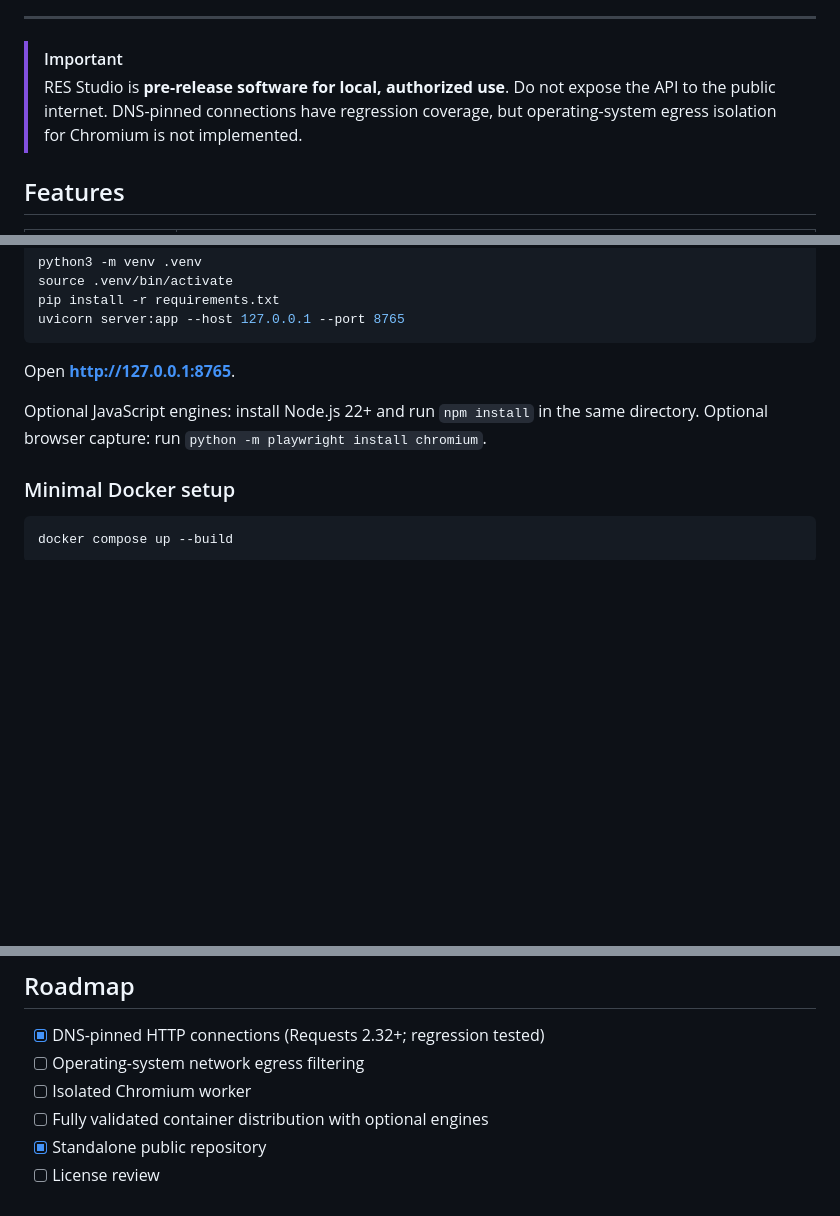
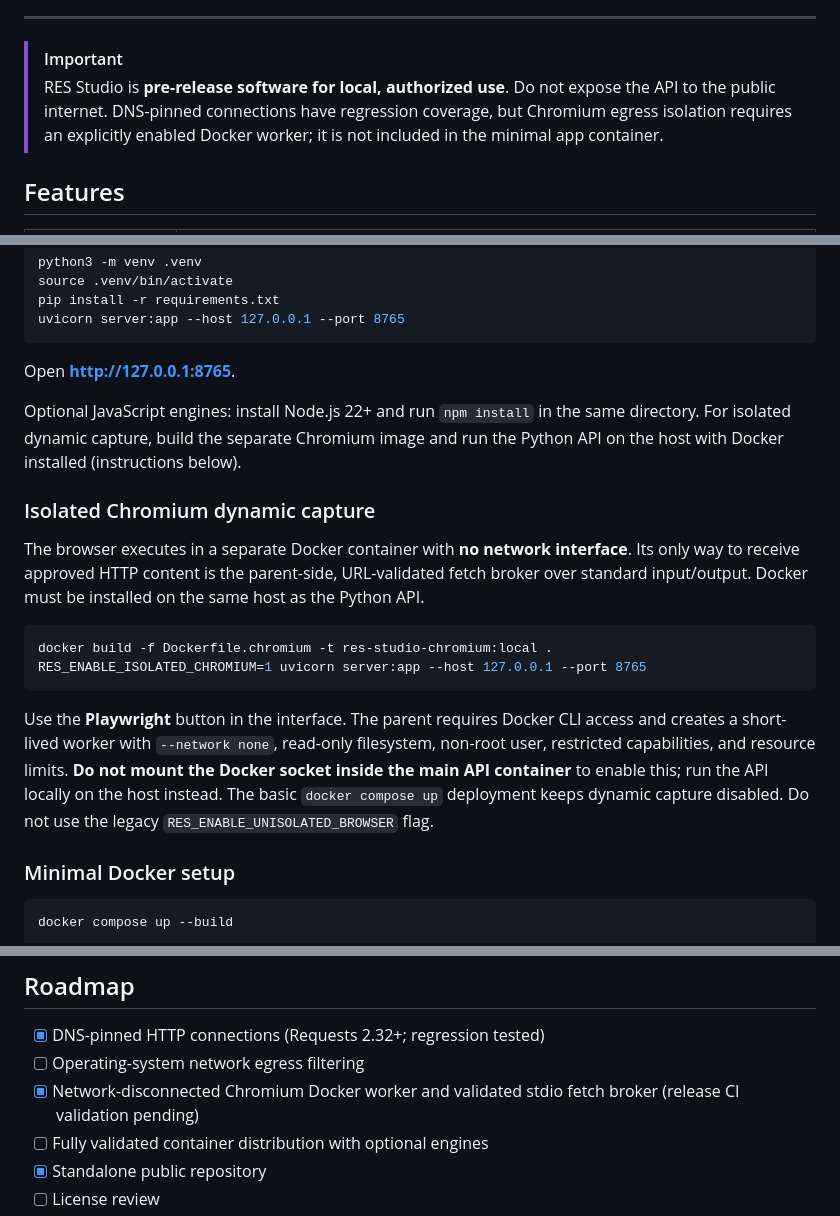
Before and after one commit to res-studio/res-studio, a Markdown page: README.md, 3 parts joined by grey strips. Drawn GitHub-style; blank space fills up the shorter version.

Commit message:
docs: add isolated Chromium Docker build and host-side activation instructions

````diff
--- a/README.md
+++ b/README.md
@@ -19,7 +19,7 @@ A local-first, open-source toolkit for authorized website asset inspection and J
 ---
 
 > [!IMPORTANT]
-> RES Studio is **pre-release software for local, authorized use**. Do not expose the API to the public internet. DNS-pinned connections have regression coverage, but operating-system egress isolation for Chromium is not implemented.
+> RES Studio is **pre-release software for local, authorized use**. Do not expose the API to the public internet. DNS-pinned connections have regression coverage, but Chromium egress isolation requires an explicitly enabled Docker worker; it is not included in the minimal app container.
 
 ## Features
 
@@ -47,7 +47,18 @@ uvicorn server:app --host 127.0.0.1 --port 8765
 
 Open **http://127.0.0.1:8765**.
 
-Optional JavaScript engines: install Node.js 22+ and run `npm install` in the same directory. Optional browser capture: run `python -m playwright install chromium`.
+Optional JavaScript engines: install Node.js 22+ and run `npm install` in the same directory. For isolated dynamic capture, build the separate Chromium image and run the Python API on the host with Docker installed (instructions below).
+
+### Isolated Chromium dynamic capture
+
+The browser executes in a separate Docker container with **no network interface**. Its only way to receive approved HTTP content is the parent-side, URL-validated fetch broker over standard input/output. Docker must be installed on the same host as the Python API.
+
+```bash
+docker build -f Dockerfile.chromium -t res-studio-chromium:local .
+RES_ENABLE_ISOLATED_CHROMIUM=1 uvicorn server:app --host 127.0.0.1 --port 8765
+```
+
+Use the **Playwright** button in the interface. The parent requires Docker CLI access and creates a short-lived worker with `--network none`, read-only filesystem, non-root user, restricted capabilities, and resource limits. **Do not mount the Docker socket inside the main API container** to enable this; run the API locally on the host instead. The basic `docker compose up` deployment keeps dynamic capture disabled. Do not use the legacy `RES_ENABLE_UNISOLATED_BROWSER` flag.
 
 ### Minimal Docker setup
 
@@ -67,7 +78,7 @@ See [Release checklist](RELEASE_CHECKLIST.md) for the outstanding security, lice
 
 - [x] DNS-pinned HTTP connections (Requests 2.32+; regression tested)
 - [ ] Operating-system network egress filtering
-- [ ] Isolated Chromium worker
+- [x] Network-disconnected Chromium Docker worker and validated stdio fetch broker (release CI validation pending)
 - [ ] Fully validated container distribution with optional engines
 - [x] Standalone public repository
 - [ ] License review
````
